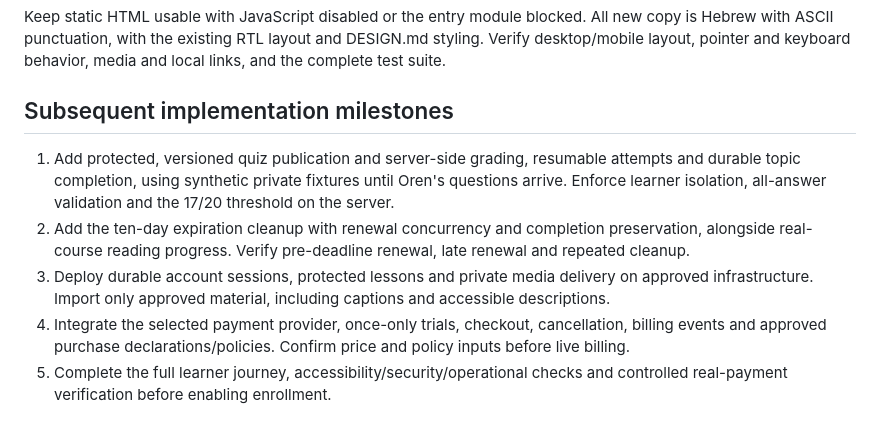
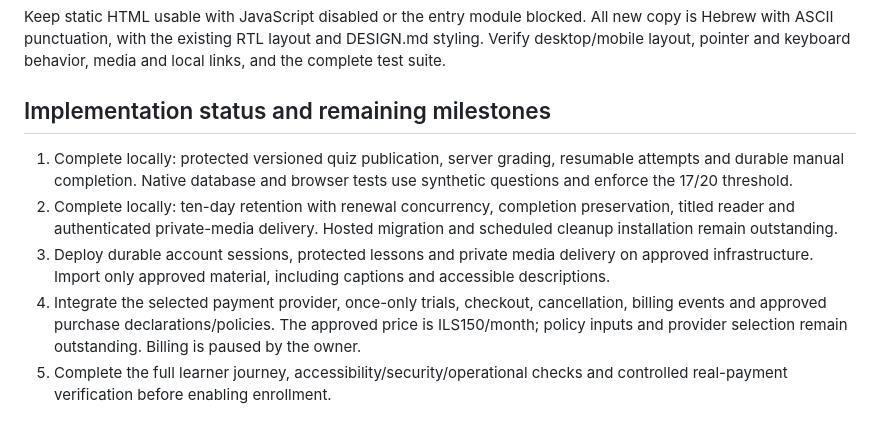
Before and after one commit to Oren-Bechor-Drive/Oren-Bechor-Drive.github.io, a Markdown page: docs/plans/paid-release-scope.md, the part around the change. Rendered like a GitHub page.

```diff
--- a/docs/plans/paid-release-scope.md
+++ b/docs/plans/paid-release-scope.md
@@ -45,10 +45,10 @@ The shared quiz interaction refuses to finish while questions are unanswered, an
 
 Keep static HTML usable with JavaScript disabled or the entry module blocked. All new copy is Hebrew with ASCII punctuation, with the existing RTL layout and DESIGN.md styling. Verify desktop/mobile layout, pointer and keyboard behavior, media and local links, and the complete test suite.
 
-## Subsequent implementation milestones
+## Implementation status and remaining milestones
 
-1. Add protected, versioned quiz publication and server-side grading, resumable attempts and durable topic completion, using synthetic private fixtures until Oren's questions arrive. Enforce learner isolation, all-answer validation and the 17/20 threshold on the server.
-2. Add the ten-day expiration cleanup with renewal concurrency and completion preservation, alongside real-course reading progress. Verify pre-deadline renewal, late renewal and repeated cleanup.
+1. Complete locally: protected versioned quiz publication, server grading, resumable attempts and durable manual completion. Native database and browser tests use synthetic questions and enforce the 17/20 threshold.
+2. Complete locally: ten-day retention with renewal concurrency, completion preservation, titled reader and authenticated private-media delivery. Hosted migration and scheduled cleanup installation remain outstanding.
 3. Deploy durable account sessions, protected lessons and private media delivery on approved infrastructure. Import only approved material, including captions and accessible descriptions.
-4. Integrate the selected payment provider, once-only trials, checkout, cancellation, billing events and approved purchase declarations/policies. Confirm price and policy inputs before live billing.
+4. Integrate the selected payment provider, once-only trials, checkout, cancellation, billing events and approved purchase declarations/policies. The approved price is ILS150/month; policy inputs and provider selection remain outstanding. Billing is paused by the owner.
 5. Complete the full learner journey, accessibility/security/operational checks and controlled real-payment verification before enabling enrollment.
```
Also changed, not shown: README.md (+8 -6 lines), docs/test-lessons.md (+3 -3 lines).
